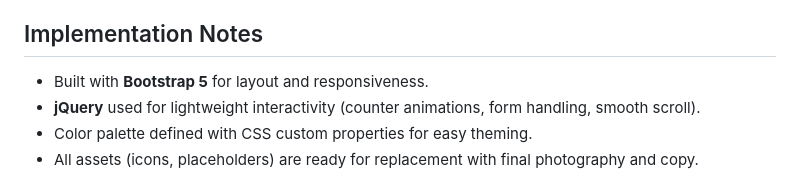
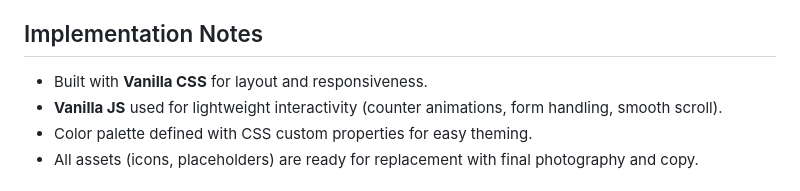
Before and after one commit to Casper1131/UTECH, a Markdown page: README.md, the part around the change. Rendered like a GitHub page.

```diff
--- a/README.md
+++ b/README.md
@@ -46,8 +46,8 @@ The Figma library includes:
 
 ## Implementation Notes
 
-- Built with **Bootstrap 5** for layout and responsiveness.
-- **jQuery** used for lightweight interactivity (counter animations, form handling, smooth scroll).
+- Built with **Vanilla CSS** for layout and responsiveness.
+- **Vanilla JS** used for lightweight interactivity (counter animations, form handling, smooth scroll).
 - Color palette defined with CSS custom properties for easy theming.
 - All assets (icons, placeholders) are ready for replacement with final photography and copy.
 
```
